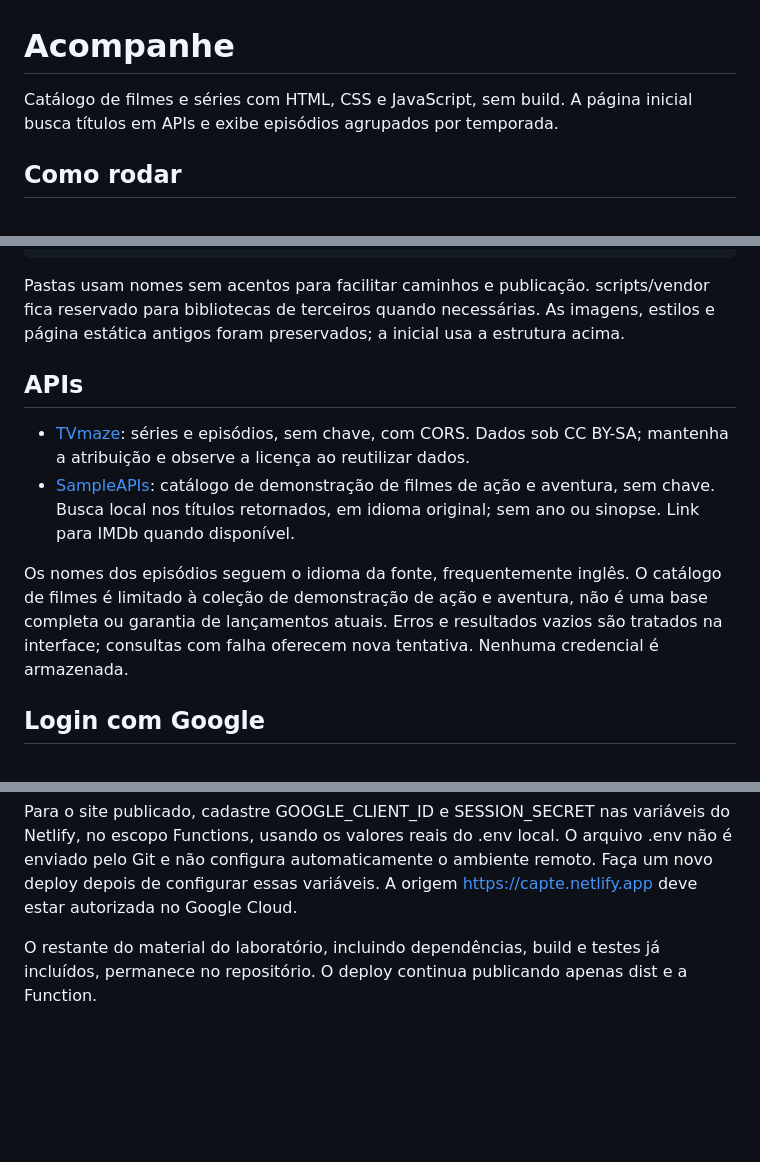
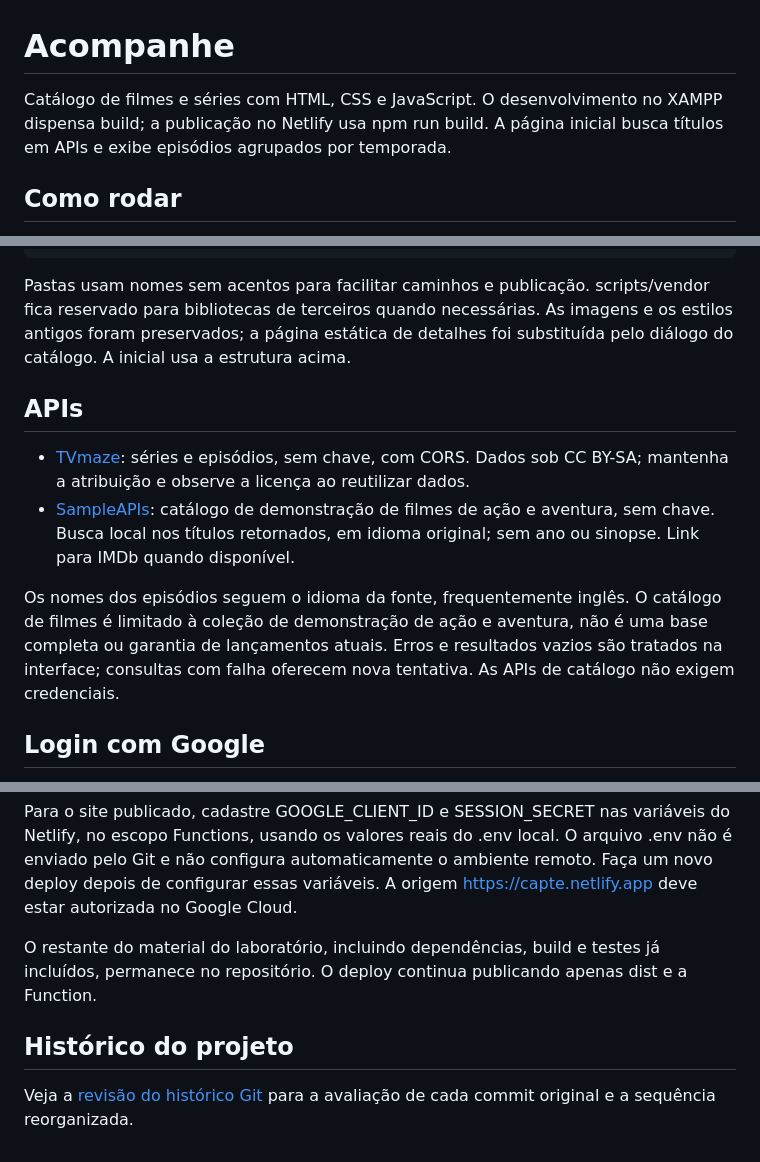
Before and after one commit to AlmeidaMarcelobit/Acompanhe, a Markdown page: README.md, 3 parts joined by grey strips. Rendered like a GitHub page; blank space fills up the shorter version.

Commit message:
docs(git): registra revisao e organizacao do historico

````diff
--- a/README.md
+++ b/README.md
@@ -1,6 +1,6 @@
 # Acompanhe
 
-Catálogo de filmes e séries com HTML, CSS e JavaScript, sem build. A página inicial busca títulos em APIs e exibe episódios agrupados por temporada.
+Catálogo de filmes e séries com HTML, CSS e JavaScript. O desenvolvimento no XAMPP dispensa build; a publicação no Netlify usa npm run build. A página inicial busca títulos em APIs e exibe episódios agrupados por temporada.
 
 ## Como rodar
 
@@ -33,14 +33,14 @@ src/
       index.js
 ```
 
-Pastas usam nomes sem acentos para facilitar caminhos e publicação. scripts/vendor fica reservado para bibliotecas de terceiros quando necessárias. As imagens, estilos e página estática antigos foram preservados; a inicial usa a estrutura acima.
+Pastas usam nomes sem acentos para facilitar caminhos e publicação. scripts/vendor fica reservado para bibliotecas de terceiros quando necessárias. As imagens e os estilos antigos foram preservados; a página estática de detalhes foi substituída pelo diálogo do catálogo. A inicial usa a estrutura acima.
 
 ## APIs
 
 - [TVmaze](https://www.tvmaze.com/api): séries e episódios, sem chave, com CORS. Dados sob CC BY-SA; mantenha a atribuição e observe a licença ao reutilizar dados.
 - [SampleAPIs](https://www.sampleapis.com/api-list/movies): catálogo de demonstração de filmes de ação e aventura, sem chave. Busca local nos títulos retornados, em idioma original; sem ano ou sinopse. Link para IMDb quando disponível.
 
-Os nomes dos episódios seguem o idioma da fonte, frequentemente inglês. O catálogo de filmes é limitado à coleção de demonstração de ação e aventura, não é uma base completa ou garantia de lançamentos atuais. Erros e resultados vazios são tratados na interface; consultas com falha oferecem nova tentativa. Nenhuma credencial é armazenada.
+Os nomes dos episódios seguem o idioma da fonte, frequentemente inglês. O catálogo de filmes é limitado à coleção de demonstração de ação e aventura, não é uma base completa ou garantia de lançamentos atuais. Erros e resultados vazios são tratados na interface; consultas com falha oferecem nova tentativa. As APIs de catálogo não exigem credenciais.
 
 ## Login com Google
 
@@ -80,3 +80,7 @@ Os valores reais permanecem em .env e api/auth/config.local.php no computador de
 Para o site publicado, cadastre GOOGLE_CLIENT_ID e SESSION_SECRET nas variáveis do Netlify, no escopo Functions, usando os valores reais do .env local. O arquivo .env não é enviado pelo Git e não configura automaticamente o ambiente remoto. Faça um novo deploy depois de configurar essas variáveis. A origem https://capte.netlify.app deve estar autorizada no Google Cloud.
 
 O restante do material do laboratório, incluindo dependências, build e testes já incluídos, permanece no repositório. O deploy continua publicando apenas dist e a Function.
+
+## Histórico do projeto
+
+Veja a [revisão do histórico Git](docs/historico-git.md) para a avaliação de cada commit original e a sequência reorganizada.
````
Also changed, not shown: docs/historico-git.md (added, +62 -0 lines).
